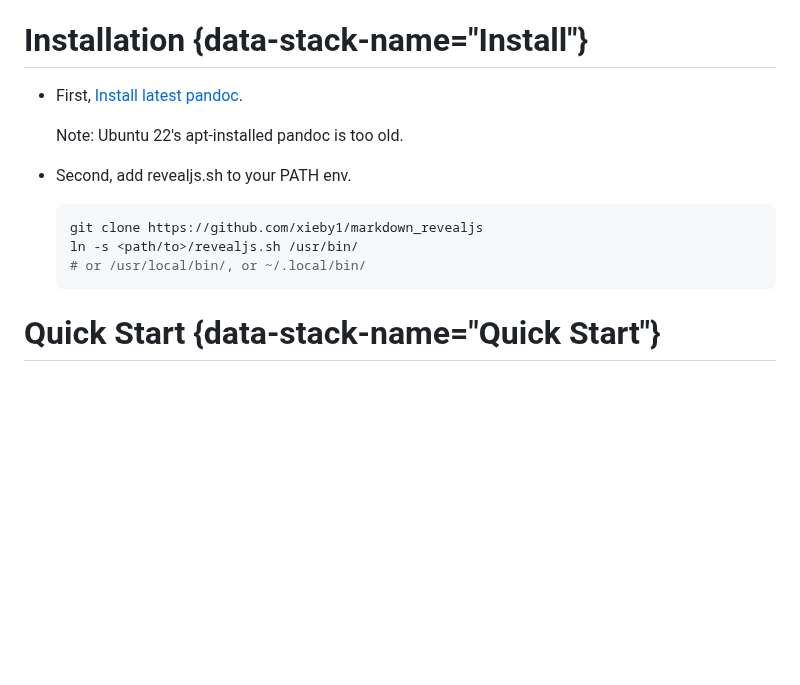
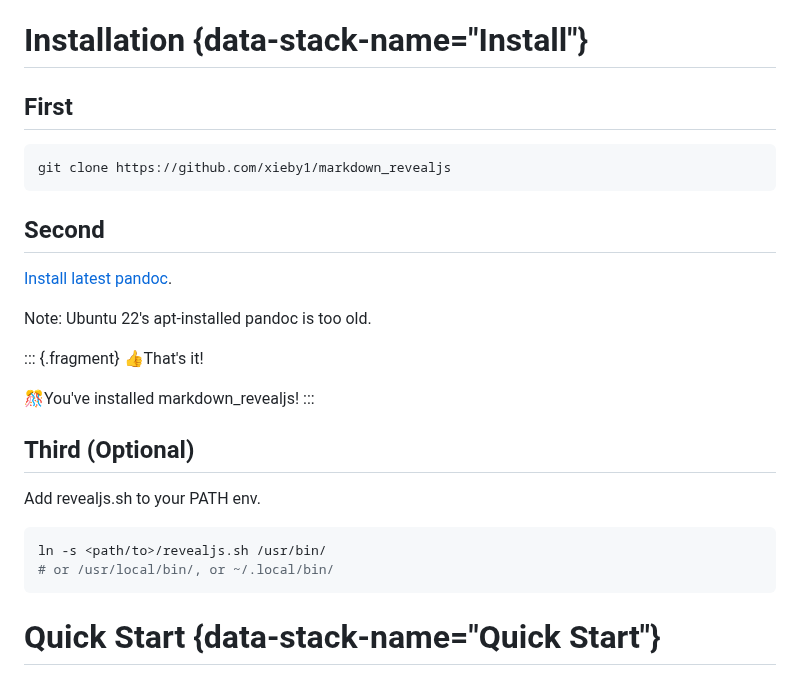
Before and after one commit to xieby1/markdown_revealjs, a Markdown page: README.md, the part around the change. Rendered like a GitHub page; blank space fills up the shorter version.

Commit message:
README: install

````diff
--- a/README.md
+++ b/README.md
@@ -40,17 +40,32 @@ It's simple and esay!
 
 # Installation {data-stack-name="Install"}
 
-* First, [Install latest pandoc](https://github.com/jgm/pandoc).
+## First
 
-  Note: Ubuntu 22's apt-installed pandoc is too old.
+```bash
+git clone https://github.com/xieby1/markdown_revealjs
+```
 
-* Second, add revealjs.sh to your PATH env.
+## Second
 
-  ```bash
-  git clone https://github.com/xieby1/markdown_revealjs
-  ln -s <path/to>/revealjs.sh /usr/bin/
-  # or /usr/local/bin/, or ~/.local/bin/
-  ```
+[Install latest pandoc](https://github.com/jgm/pandoc).
+
+Note: Ubuntu 22's apt-installed pandoc is too old.
+
+::: {.fragment}
+👍That's it!
+
+🎊You've installed markdown_revealjs!
+:::
+
+## Third (Optional)
+
+Add revealjs.sh to your PATH env.
+
+```bash
+ln -s <path/to>/revealjs.sh /usr/bin/
+# or /usr/local/bin/, or ~/.local/bin/
+```
 
 # Quick Start {data-stack-name="Quick Start"}
 
````
